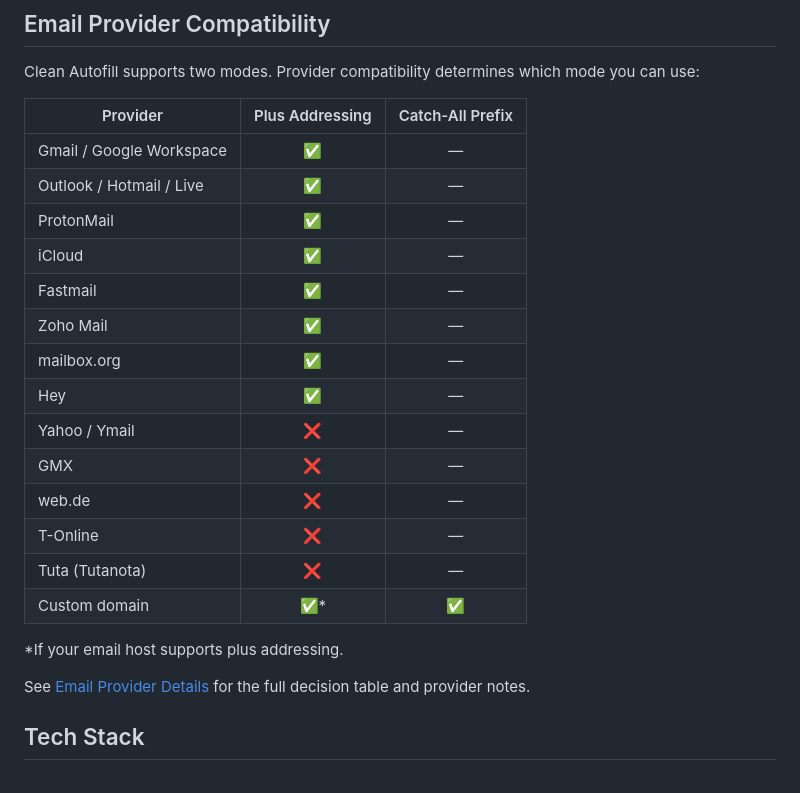
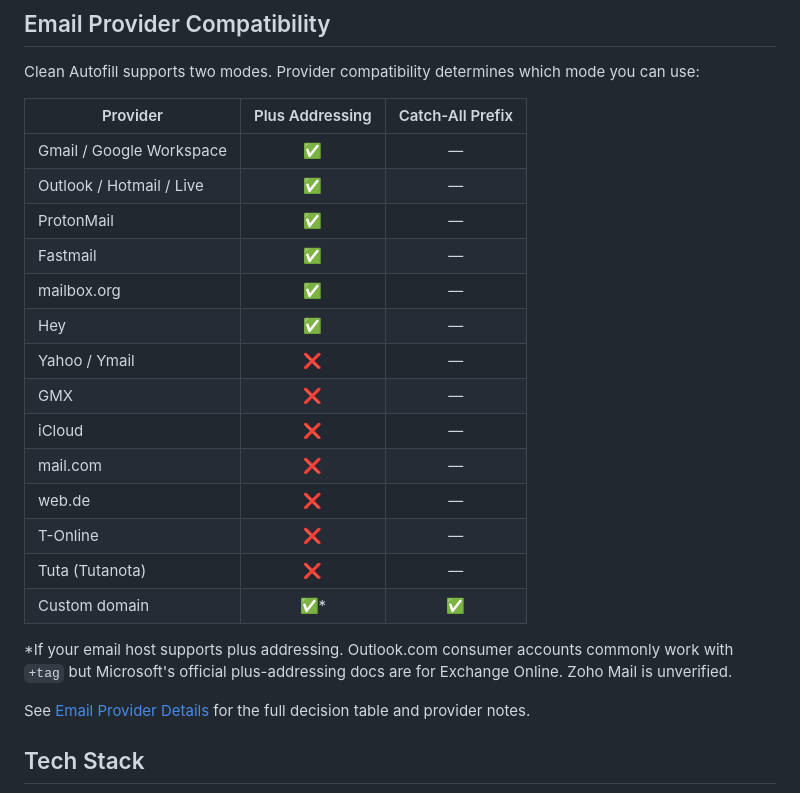
Before and after one commit to ZAAI-com/Clean-Autofill, a Markdown page: docs/README.md, the part around the change. Rendered like a GitHub page.

Commit message:
Add more Email Providers

```diff
--- a/docs/README.md
+++ b/docs/README.md
@@ -47,19 +47,19 @@ Clean Autofill supports two modes. Provider compatibility determines which mode
 | Gmail / Google Workspace | ✅ | — |
 | Outlook / Hotmail / Live | ✅ | — |
 | ProtonMail | ✅ | — |
-| iCloud | ✅ | — |
 | Fastmail | ✅ | — |
-| Zoho Mail | ✅ | — |
 | mailbox.org | ✅ | — |
 | Hey | ✅ | — |
 | Yahoo / Ymail | ❌ | — |
 | GMX | ❌ | — |
+| iCloud | ❌ | — |
+| mail.com | ❌ | — |
 | web.de | ❌ | — |
 | T-Online | ❌ | — |
 | Tuta (Tutanota) | ❌ | — |
 | Custom domain | ✅* | ✅ |
 
-\*If your email host supports plus addressing.
+\*If your email host supports plus addressing. Outlook.com consumer accounts commonly work with `+tag` but Microsoft's official plus-addressing docs are for Exchange Online. Zoho Mail is unverified.
 
 See [Email Provider Details](Email-Provider.md) for the full decision table and provider notes.
 
```
Also changed, not shown: docs/Email-Provider.md (+45 -42 lines).
